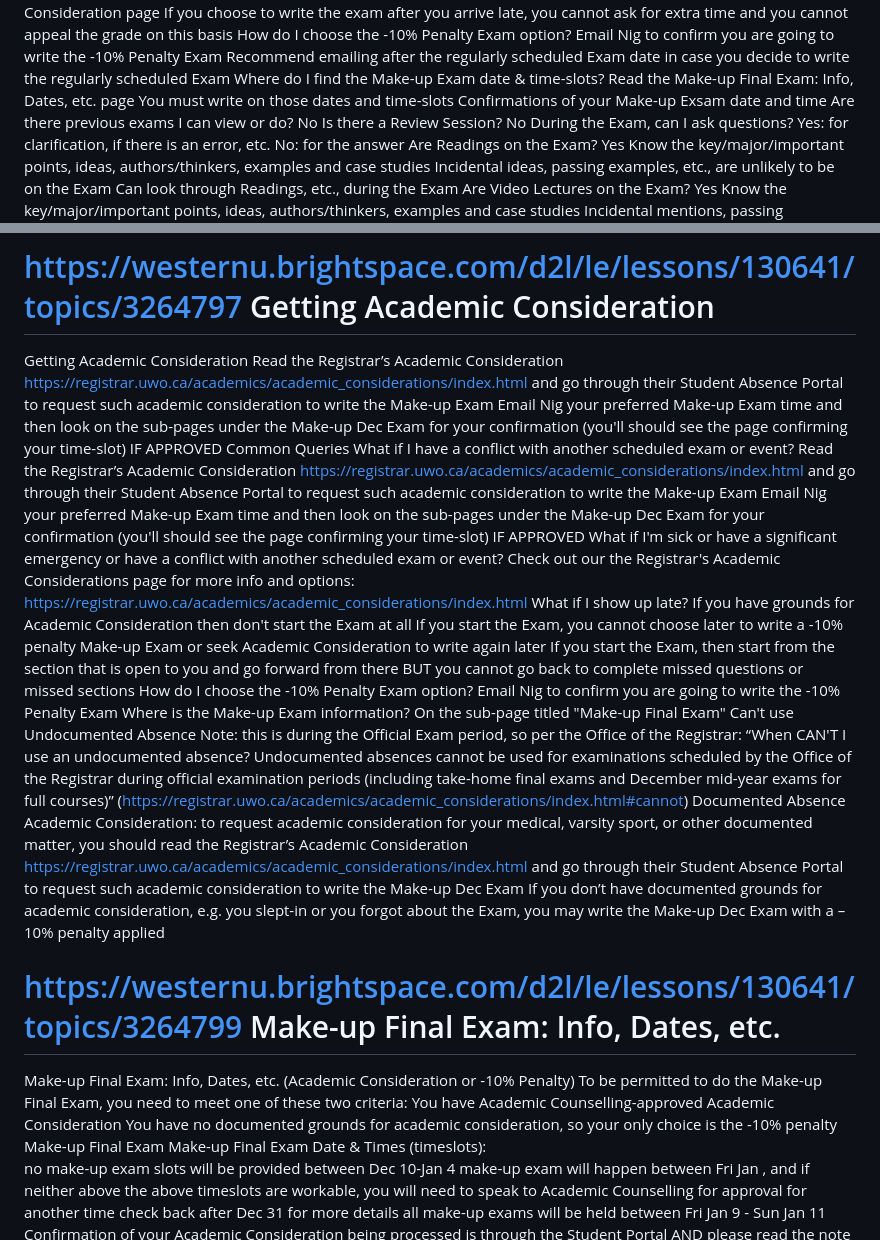
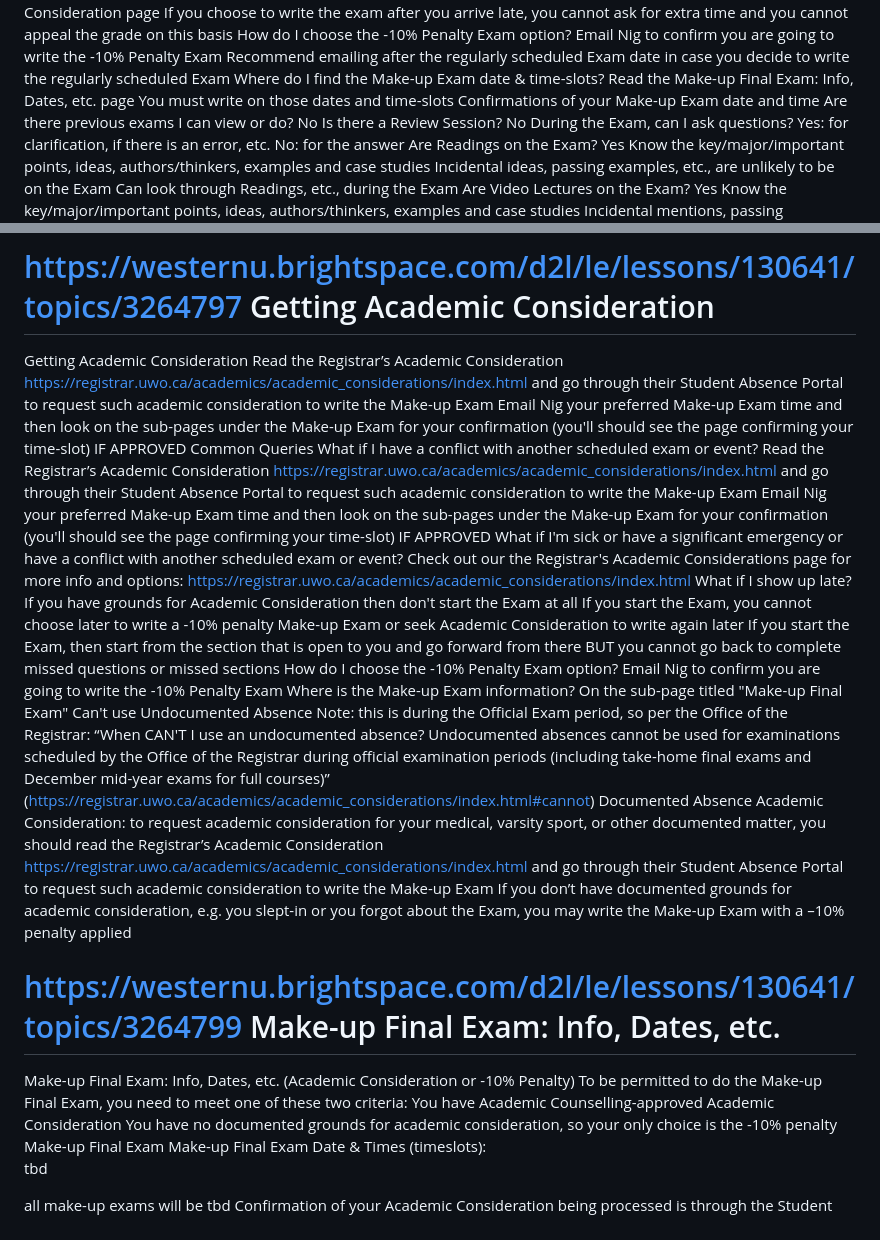
Before and after one commit to dbousfie/1026bot, a Markdown page: syllabus.md, 2 parts joined by grey strips. Rendered like a GitHub page.

Commit message:
Fix typos in Make-up Exam section of syllabus

```diff
--- a/syllabus.md
+++ b/syllabus.md
@@ -1703,7 +1703,7 @@ Recommend emailing  after the regularly scheduled Exam date in case you decide t
 Where do I find the Make-up Exam date & time-slots?
 Read the Make-up Final Exam: Info, Dates, etc. page
 You must write on those dates and time-slots
-Confirmations of your Make-up Exsam date and time
+Confirmations of your Make-up Exam date and time
 Are there previous exams I can view or do?
 No
 Is there a Review Session?
@@ -1750,11 +1750,11 @@ Don't email us asking for your individual result or the date when it will be rel
 
 Getting Academic Consideration
 Read the Registrar’s Academic Consideration https://registrar.uwo.ca/academics/academic_considerations/index.html and go through their Student Absence Portal to request such academic consideration to write the Make-up Exam
-Email Nig your preferred Make-up Exam time and then look on the sub-pages under the Make-up Dec Exam  for your confirmation (you'll should see the page confirming your time-slot) IF APPROVED
+Email Nig your preferred Make-up Exam time and then look on the sub-pages under the Make-up Exam  for your confirmation (you'll should see the page confirming your time-slot) IF APPROVED
  Common Queries
 What if I have a conflict with another scheduled exam or event?
 Read the Registrar’s Academic Consideration https://registrar.uwo.ca/academics/academic_considerations/index.html and go through their Student Absence Portal to request such academic consideration to write the Make-up Exam
-Email Nig your preferred Make-up Exam time and then look on the sub-pages under the Make-up Dec Exam for your confirmation (you'll should see the page confirming your time-slot) IF APPROVED
+Email Nig your preferred Make-up Exam time and then look on the sub-pages under the Make-up Exam for your confirmation (you'll should see the page confirming your time-slot) IF APPROVED
 What if I'm sick or have a significant emergency or have a conflict with another scheduled exam or event?
 Check out our the Registrar's Academic Considerations page for more info and options: https://registrar.uwo.ca/academics/academic_considerations/index.html
 What if I show up late?
@@ -1767,8 +1767,8 @@ Where is the Make-up Exam information?
 On the sub-page titled "Make-up Final Exam"
 Can't use Undocumented Absence
 Note: this is during the Official Exam period, so per the Office of the Registrar: “When CAN'T I use an undocumented absence? Undocumented absences cannot be used for examinations scheduled by the Office of the Registrar during official examination periods (including take-home final exams and December mid-year exams for full courses)” (https://registrar.uwo.ca/academics/academic_considerations/index.html#cannot)
-Documented Absence Academic Consideration: to request academic consideration for your medical, varsity sport, or other documented matter, you should read the Registrar’s Academic Consideration https://registrar.uwo.ca/academics/academic_considerations/index.html and go through their Student Absence Portal to request such academic consideration to write the Make-up Dec Exam
-If you don’t have documented grounds for academic consideration, e.g. you slept-in or you forgot about the Exam, you may write the Make-up Dec Exam with a –10% penalty applied
+Documented Absence Academic Consideration: to request academic consideration for your medical, varsity sport, or other documented matter, you should read the Registrar’s Academic Consideration https://registrar.uwo.ca/academics/academic_considerations/index.html and go through their Student Absence Portal to request such academic consideration to write the Make-up Exam
+If you don’t have documented grounds for academic consideration, e.g. you slept-in or you forgot about the Exam, you may write the Make-up Exam with a –10% penalty applied
 
 # https://westernu.brightspace.com/d2l/le/lessons/130641/topics/3264799 Make-up Final Exam: Info, Dates, etc.
 
@@ -1778,10 +1778,9 @@ To be permitted to do the Make-up Final Exam, you need to meet one of these two
 You have Academic Counselling-approved Academic Consideration
 You have no documented grounds for academic consideration, so your only choice is the -10% penalty Make-up Final Exam
 Make-up Final Exam Date & Times (timeslots):
-no make-up exam slots will be provided between Dec 10-Jan 4
-make-up exam will happen between Fri Jan , and if neither above the above timeslots are workable, you will need to speak to Academic Counselling for approval for another time
-check back after Dec 31 for more details
-all make-up exams will be held between Fri Jan 9 - Sun Jan 11
+tbd
+
+all make-up exams will be tbd
 Confirmation of your Academic Consideration being processed is through the Student Portal AND please read the note sent when the confirmation is processed
 If you have emailed your preference ahead of the Consideration coming through, you will be put into a -10% group and the penalty will be reversed
 Confirmation of your Make-up Test timeslot:
```
